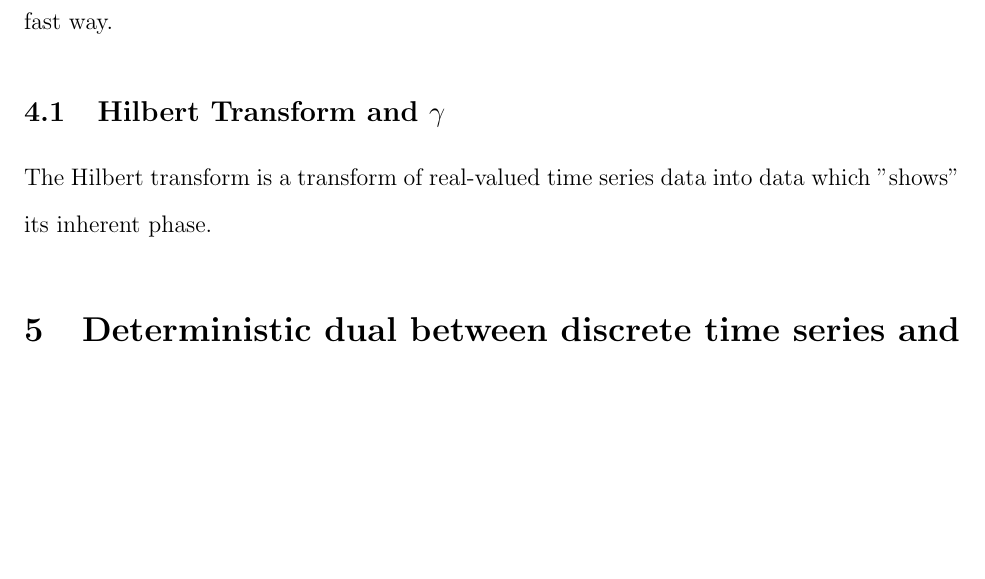
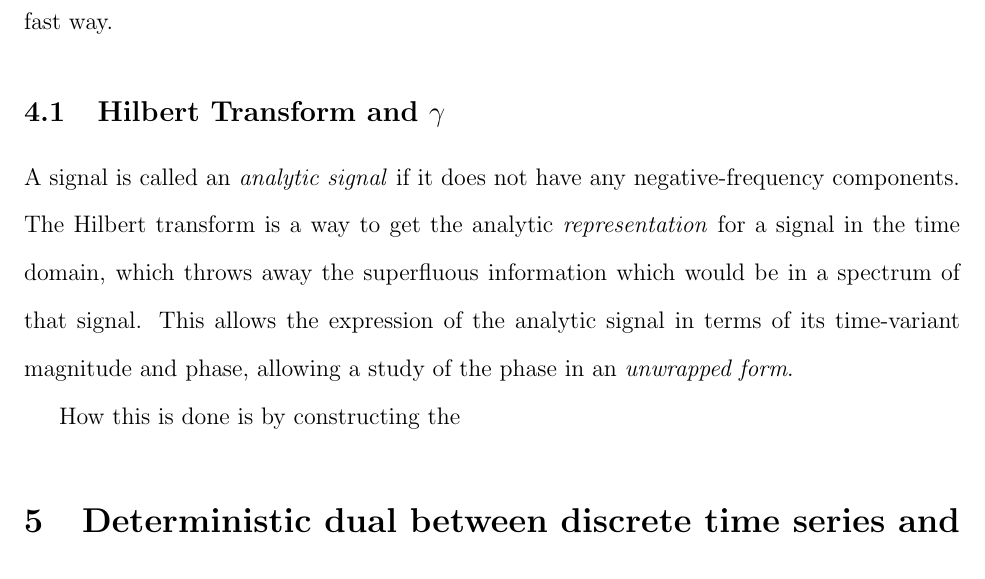
Before and after one commit to howonlee/thesis, a LaTeX document (project.tex): part of page 6 of 7, cut so that both start at the same text, the shorter picture padded with empty space. Compiled offline with pdfLaTeX.

```diff
--- a/project.tex
+++ b/project.tex
@@ -130,12 +130,13 @@
 
 \subsection{Hilbert Transform and $\gamma$}
 
+A signal is called an \emph{analytic signal} if it does not have any negative-frequency components. The Hilbert transform is a way to get the analytic \emph{representation} for a signal in the time domain, which throws away the superfluous information which would be in a spectrum of that signal. This allows the expression of the analytic signal in terms of its time-variant magnitude and phase, allowing a study of the phase in an \emph{unwrapped form}. %%% cite gabor 1946
+
+How this is done is by constructing the
+
+%%% pretty picture of unwrapped hilbert transform for toy function
+%%% pretty formalism of the hilbert function
 %%% why use hilbert transform instead of other measrues?
-
-The Hilbert transform is a transform of real-valued time series data into data which "shows" its inherent phase. %%% look up the transform and redescribe again, I suppose
-
-
-%%%Why do we need the Hilbert transform? When can we use it? Give the data that shows that we can use it.
 
 %%%% do the phase difference measure
 
```
Also changed, not shown: placeholder.jpg (added).
